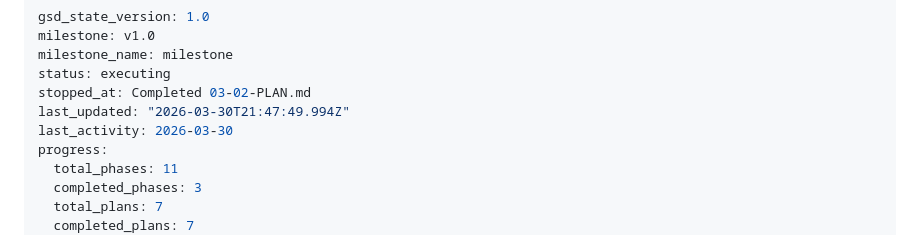
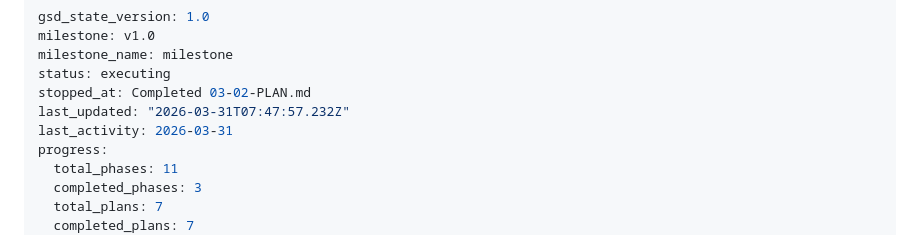
Before and after one commit to tetienne/keyboard-invader, a Markdown page: .planning/STATE.md, the part around one of its changes. Drawn GitHub-style.

```diff
--- a/.planning/STATE.md
+++ b/.planning/STATE.md
@@ -4,8 +4,8 @@ milestone: v1.0
 milestone_name: milestone
 status: executing
 stopped_at: Completed 03-02-PLAN.md
-last_updated: "2026-03-30T21:47:49.994Z"
-last_activity: 2026-03-30
+last_updated: "2026-03-31T07:47:57.232Z"
+last_activity: 2026-03-31
 progress:
   total_phases: 11
   completed_phases: 3
```
Also changed, not shown: other parts of .planning/STATE.md (+3 -3 lines), 1 other file.
